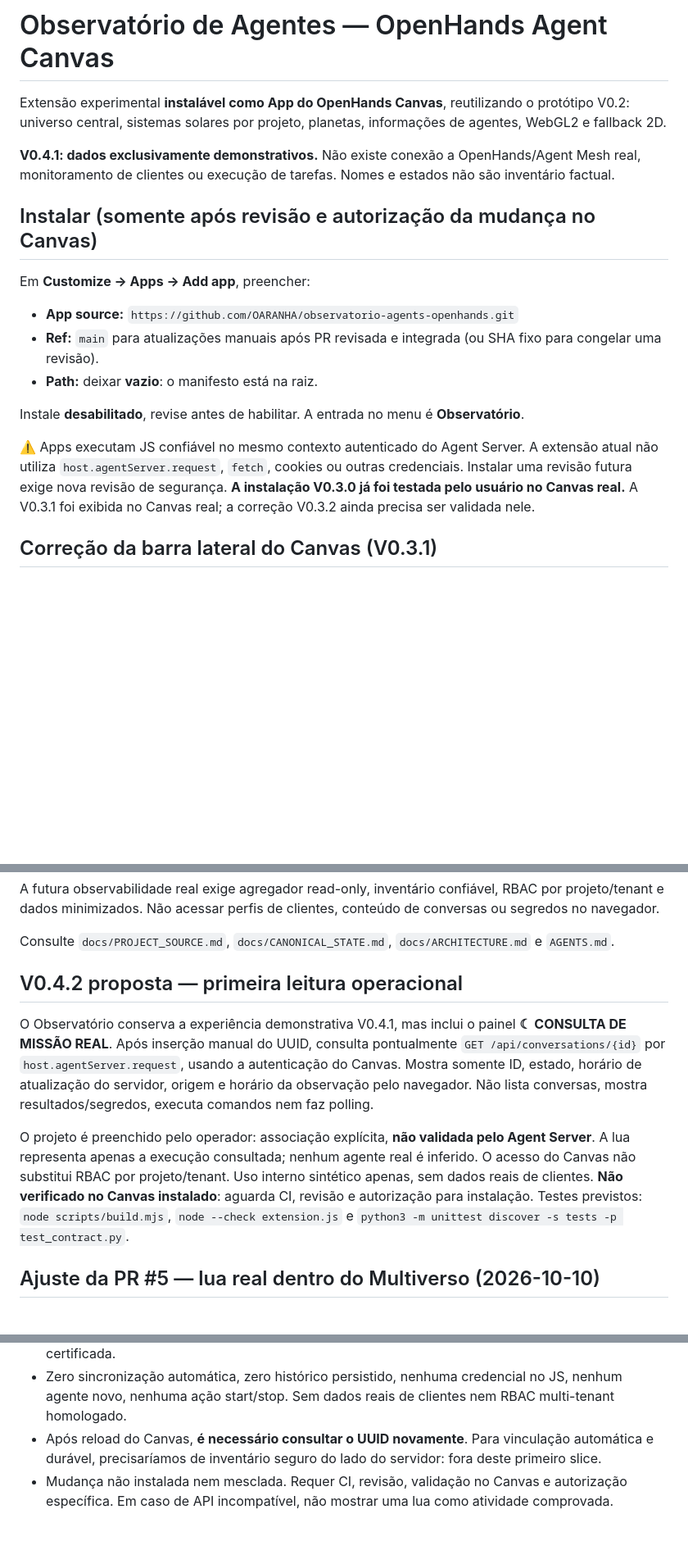
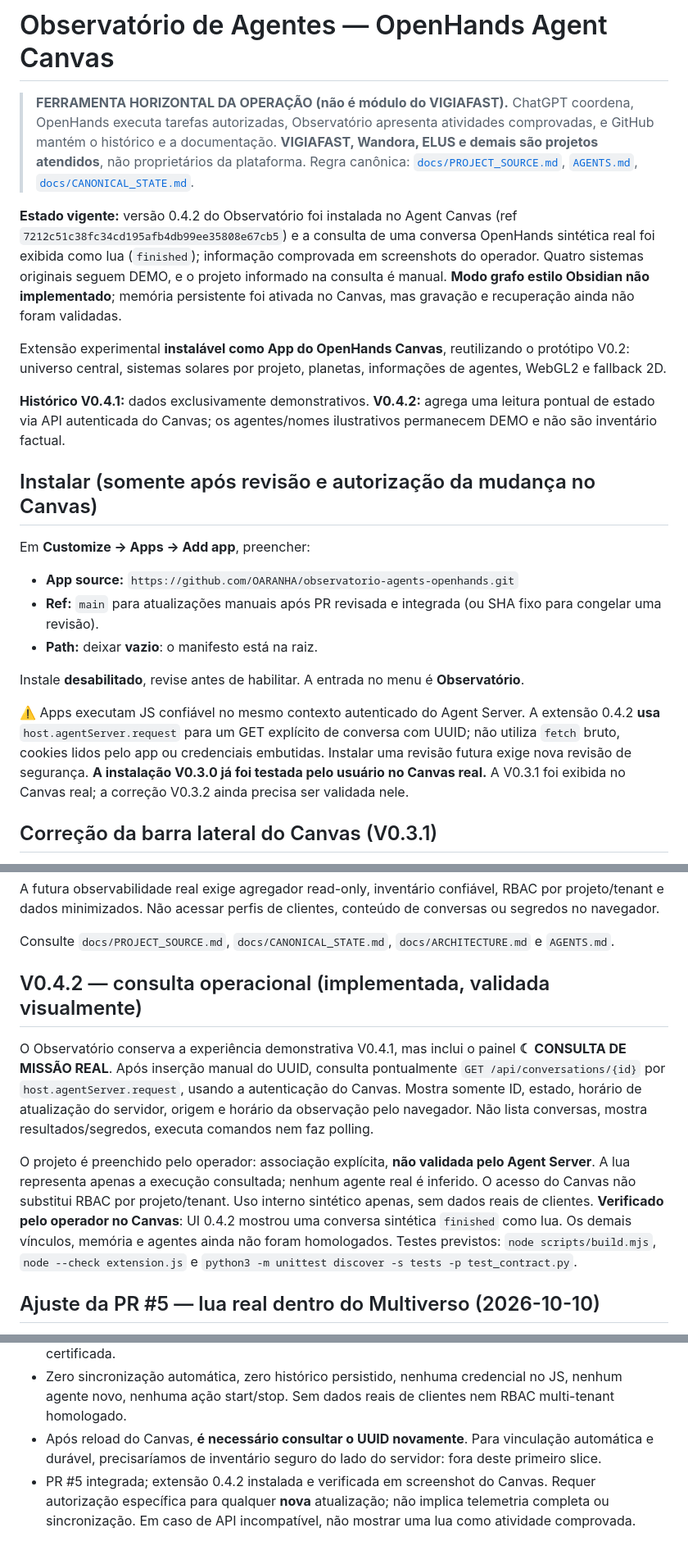
Before and after one commit to OARANHA/observatorio-agents-openhands, a Markdown page: README.md, 3 parts joined by grey strips. Shown at 82% size. Rendered like a GitHub page; blank space fills up the shorter version.

Commit message:
docs(obs): alinhar README ao escopo horizontal e versão instalada

```diff
--- a/README.md
+++ b/README.md
@@ -1,8 +1,13 @@
 # Observatório de Agentes — OpenHands Agent Canvas
+
+> **FERRAMENTA HORIZONTAL DA OPERAÇÃO (não é módulo do VIGIAFAST).** ChatGPT coordena, OpenHands executa tarefas autorizadas, Observatório apresenta atividades comprovadas, e GitHub mantém o histórico e a documentação. **VIGIAFAST, Wandora, ELUS e demais são projetos atendidos**, não proprietários da plataforma. Regra canônica: [`docs/PROJECT_SOURCE.md`](docs/PROJECT_SOURCE.md), [`AGENTS.md`](AGENTS.md), [`docs/CANONICAL_STATE.md`](docs/CANONICAL_STATE.md).
+
+**Estado vigente:** versão 0.4.2 do Observatório foi instalada no Agent Canvas (ref `7212c51c38fc34cd195afb4db99ee35808e67cb5`) e a consulta de uma conversa OpenHands sintética real foi exibida como lua (`finished`); informação comprovada em screenshots do operador. Quatro sistemas originais seguem DEMO, e o projeto informado na consulta é manual. **Modo grafo estilo Obsidian não implementado**; memória persistente foi ativada no Canvas, mas gravação e recuperação ainda não foram validadas.
+
 
 Extensão experimental **instalável como App do OpenHands Canvas**, reutilizando o protótipo V0.2: universo central, sistemas solares por projeto, planetas, informações de agentes, WebGL2 e fallback 2D.
 
-**V0.4.1: dados exclusivamente demonstrativos.** Não existe conexão a OpenHands/Agent Mesh real, monitoramento de clientes ou execução de tarefas. Nomes e estados não são inventário factual.
+**Histórico V0.4.1:** dados exclusivamente demonstrativos. **V0.4.2:** agrega uma leitura pontual de estado via API autenticada do Canvas; os agentes/nomes ilustrativos permanecem DEMO e não são inventário factual.
 
 ## Instalar (somente após revisão e autorização da mudança no Canvas)
 Em **Customize → Apps → Add app**, preencher:
@@ -12,7 +17,7 @@ Em **Customize → Apps → Add app**, preencher:
 
 Instale **desabilitado**, revise antes de habilitar. A entrada no menu é **Observatório**.
 
-⚠️ Apps executam JS confiável no mesmo contexto autenticado do Agent Server. A extensão atual não utiliza `host.agentServer.request`, `fetch`, cookies ou outras credenciais. Instalar uma revisão futura exige nova revisão de segurança. **A instalação V0.3.0 já foi testada pelo usuário no Canvas real.** A V0.3.1 foi exibida no Canvas real; a correção V0.3.2 ainda precisa ser validada nele.
+⚠️ Apps executam JS confiável no mesmo contexto autenticado do Agent Server. A extensão 0.4.2 **usa** `host.agentServer.request` para um GET explícito de conversa com UUID; não utiliza `fetch` bruto, cookies lidos pelo app ou credenciais embutidas. Instalar uma revisão futura exige nova revisão de segurança. **A instalação V0.3.0 já foi testada pelo usuário no Canvas real.** A V0.3.1 foi exibida no Canvas real; a correção V0.3.2 ainda precisa ser validada nele.
 
 ## Correção da barra lateral do Canvas (V0.3.1)
 A camada visual \`.ob-wrap::before\` da extensão anterior usava \`position: fixed\` e escondia a navegação nativa do OpenHands, embora os links continuassem recebendo hover. O CSS gerado agora usa \`position: absolute\`, limitado ao painel. **Não basta clicar Atualizar sem confirmar o SHA da versão corrigida**, pois a instalação anterior foi fixada num commit imutável.
@@ -41,11 +46,11 @@ A futura observabilidade real exige agregador read-only, inventário confiável,
 Consulte `docs/PROJECT_SOURCE.md`, `docs/CANONICAL_STATE.md`, `docs/ARCHITECTURE.md` e `AGENTS.md`.
 
 
-## V0.4.2 proposta — primeira leitura operacional
+## V0.4.2 — consulta operacional (implementada, validada visualmente)
 
 O Observatório conserva a experiência demonstrativa V0.4.1, mas inclui o painel **☾ CONSULTA DE MISSÃO REAL**. Após inserção manual do UUID, consulta pontualmente `GET /api/conversations/{id}` por `host.agentServer.request`, usando a autenticação do Canvas. Mostra somente ID, estado, horário de atualização do servidor, origem e horário da observação pelo navegador. Não lista conversas, mostra resultados/segredos, executa comandos nem faz polling.
 
-O projeto é preenchido pelo operador: associação explícita, **não validada pelo Agent Server**. A lua representa apenas a execução consultada; nenhum agente real é inferido. O acesso do Canvas não substitui RBAC por projeto/tenant. Uso interno sintético apenas, sem dados reais de clientes. **Não verificado no Canvas instalado**: aguarda CI, revisão e autorização para instalação. Testes previstos: `node scripts/build.mjs`, `node --check extension.js` e `python3 -m unittest discover -s tests -p test_contract.py`.
+O projeto é preenchido pelo operador: associação explícita, **não validada pelo Agent Server**. A lua representa apenas a execução consultada; nenhum agente real é inferido. O acesso do Canvas não substitui RBAC por projeto/tenant. Uso interno sintético apenas, sem dados reais de clientes. **Verificado pelo operador no Canvas**: UI 0.4.2 mostrou uma conversa sintética `finished` como lua. Os demais vínculos, memória e agentes ainda não foram homologados. Testes previstos: `node scripts/build.mjs`, `node --check extension.js` e `python3 -m unittest discover -s tests -p test_contract.py`.
 
 
 ## Ajuste da PR #5 — lua real dentro do Multiverso (2026-10-10)
@@ -56,4 +61,4 @@ Depois de consultar manualmente um UUID via Canvas Host, a UI cria **em memória
 - `host.agentServer.request(GET /api/conversations/{uuid})` é lido sob a sessão Canvas. Não expor resposta final, prompts nem títulos. A associação `project` é **declarada**, nunca inferida ou certificada.
 - Zero sincronização automática, zero histórico persistido, nenhuma credencial no JS, nenhum agente novo, nenhuma ação start/stop. Sem dados reais de clientes nem RBAC multi-tenant homologado.
 - Após reload do Canvas, **é necessário consultar o UUID novamente**. Para vinculação automática e durável, precisaríamos de inventário seguro do lado do servidor: fora deste primeiro slice.
-- Mudança não instalada nem mesclada. Requer CI, revisão, validação no Canvas e autorização específica. Em caso de API incompatível, não mostrar uma lua como atividade comprovada.
+- PR #5 integrada; extensão 0.4.2 instalada e verificada em screenshot do Canvas. Requer autorização específica para qualquer **nova** atualização; não implica telemetria completa ou sincronização. Em caso de API incompatível, não mostrar uma lua como atividade comprovada.
```
